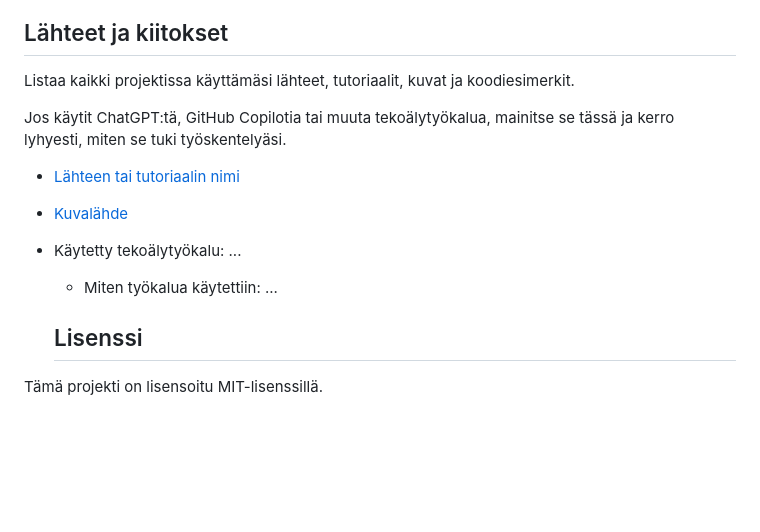
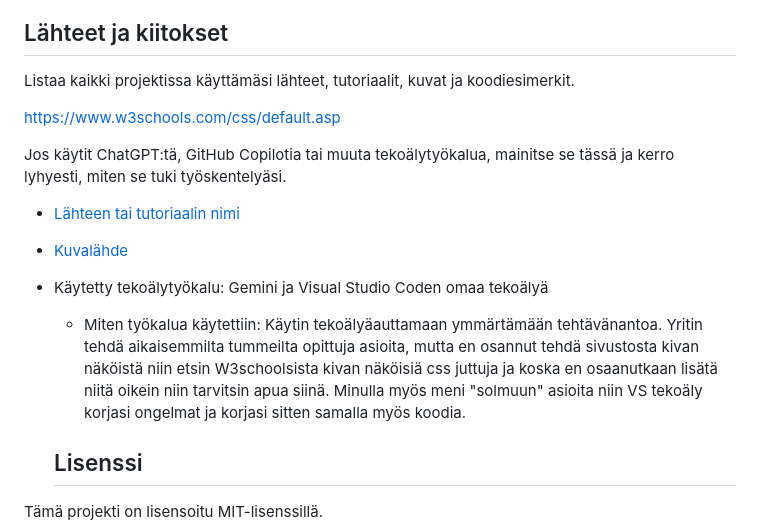
Before and after one commit to sophieandonov/Projekti_1_DOM_scriptaus, a Markdown page: Projekti-1/README.md, the part around the change printed below. GitHub-like rendering; blank space fills up the shorter version.

```diff
--- a/Projekti-1/README.md
+++ b/Projekti-1/README.md
@@ -97,12 +84,14 @@ Pohdi työtäsi ja oppimisprosessiasi.
 
 Listaa kaikki projektissa käyttämäsi lähteet, tutoriaalit, kuvat ja koodiesimerkit.
 
+https://www.w3schools.com/css/default.asp
+
 Jos käytit ChatGPT:tä, GitHub Copilotia tai muuta tekoälytyökalua, mainitse se tässä ja kerro lyhyesti, miten se tuki työskentelyäsi.
 
 - [Lähteen tai tutoriaalin nimi](https://example.com/)
 - [Kuvalähde](https://example.com/)
-- Käytetty tekoälytyökalu: ...
-  - Miten työkalua käytettiin: ...
+- Käytetty tekoälytyökalu: Gemini ja Visual Studio Coden omaa tekoälyä
+  - Miten työkalua käytettiin: Käytin tekoälyäauttamaan ymmärtämään tehtävänantoa. Yritin tehdä aikaisemmilta tummeilta opittuja asioita, mutta en osannut tehdä sivustosta kivan näköistä niin etsin W3schoolsista kivan näköisiä css juttuja ja koska en osaanutkaan lisätä niitä oikein niin tarvitsin apua siinä. Minulla myös meni "solmuun" asioita niin VS tekoäly korjasi ongelmat ja korjasi sitten samalla myös koodia.
 
   ## Lisenssi
 
```
Also changed, not shown: other parts of Projekti-1/README.md (+10 -23 lines), Projekti-1/Dino_SS.png (added).
